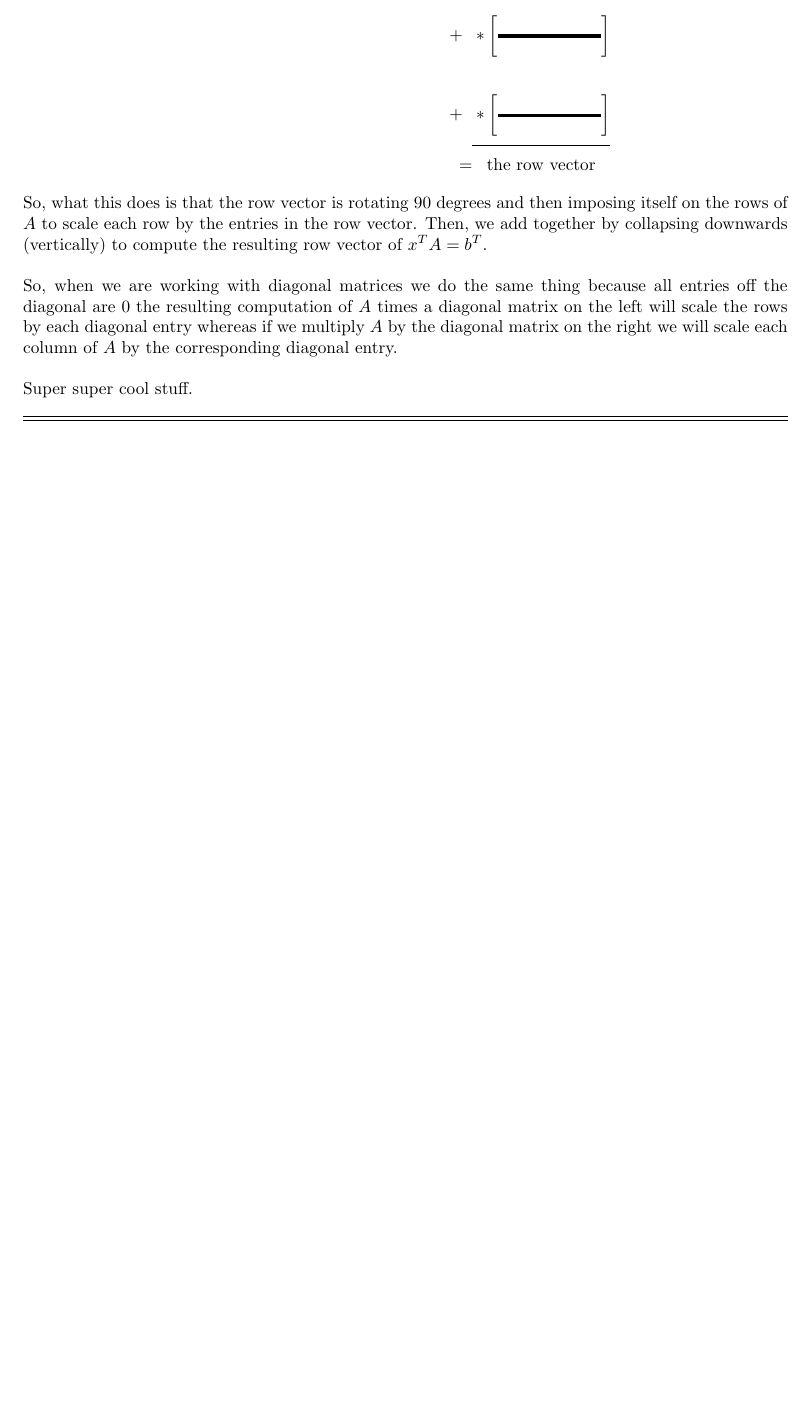
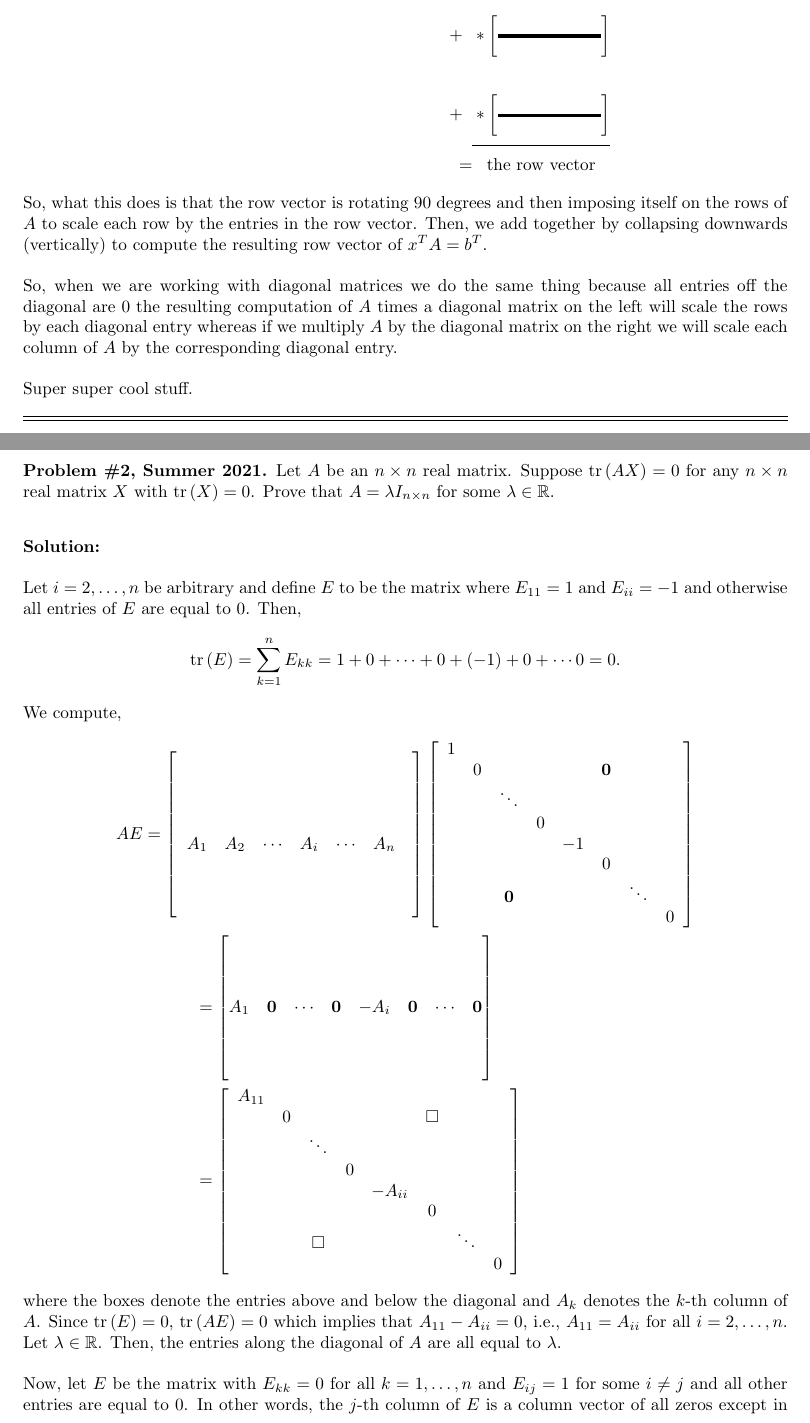
Before and after one commit to phelpmad/qual-notes, a LaTeX document (Linear Algebra/linear-main.tex, which reads Analysis/preamble.sty, Linear Algebra/preamble.sty): part of page 7 of 7 before the commit and two parts of pages 7 and 8 of 9 after it, the two joined at a grey line, cut so that both start at the same text, the shorter picture padded with empty space. Compiled offline with pdfLaTeX.

Commit message:
update preamble and finished write up from LA Summer 2021 #2

```diff
--- a/Analysis/preamble.sty
+++ b/Analysis/preamble.sty
@@ -58,6 +58,7 @@
 \newcommand{\code}[1]{{\tt #1}}
 \renewcommand{\d}[2]{d\paren{{#1},\,{#2}}}
 \newcommand{\norm}[1]{\left\lVert {#1} \right\rVert} % norm on a vector space
+\newcommand{\tr}[1]{\text{tr}\left({#1}\right)} % trace of a matrix
 
 
 
--- a/Linear Algebra/linear-main.tex
+++ b/Linear Algebra/linear-main.tex
@@ -239,3 +239,57 @@ Super super cool stuff.\\
 \hrule\vspace{2pt}
 \hrule
 \break
+
+\begin{problem}{\#2, Summer 2021} Let $A$ be an $n\times n$ real matrix. Suppose $\tr{AX} = 0$ for any $n\times n$ real matrix $X$ with $\tr{X} = 0$. Prove that $A = \lambda I_{n\times n}$ for some $\lambda \in \R$.
+\end{problem}
+
+\textbf{Solution:}
+
+Let $i = 2,\dots, n$ be arbitrary and define $E$ to be the matrix where $E_{11} = 1$ and $E_{ii} = -1$ and otherwise all entries of $E$ are equal to 0. Then,
+	\[ \tr{E} = \sum_{k=1}^n E_{kk} = 1 + 0 + \cdots + 0 + (-1) + 0 + \cdots 0 = 0.\]
+We compute,
+	\begin{align*}
+		AE & =
+		\begin{bmatrix}
+			& \\\\
+			& \\\\
+			\;\;A_1 & A_2 & \cdots & A_i & \cdots & A_n
+			& \\\\\\
+			&
+		\end{bmatrix}
+		\begin{bmatrix}
+			\begin{array}{cccccccc}
+ 				1 &   &   &   &   &   &   &   \\
+ 				  & 0 &   &   &   & \mathbf 0  &   &   \\
+ 				  &   & \ddots &   &   &   &   &   \\
+				  &   &   & 0 &   &   &   &   \\
+ 				  &   &   &   & -1 &   &   &   \\
+ 				  &   &   &   &   & 0 &   &   \\
+ 				  &   &   \mathbf 0&   &   &   & \ddots &   \\
+ 				  &   &   &   &   &   &   & 0 \\
+			\end{array}
+		   \end{bmatrix}\\
+		   & \quad \quad \quad = \begin{bmatrix}
+		   	& \\\\
+			& \\
+		   	A_1 & \mathbf 0 & \cdots & \mathbf 0  & -A_i & \mathbf 0 & \cdots & \mathbf 0\\
+			& \\\\
+			&
+			\end{bmatrix}\\
+		 & \quad \quad \quad = \begin{bmatrix}
+		 	\begin{array}{cccccccc}
+ 				A_{11} &   &   &   &   &   &   &   \\
+ 				  & 0 &   &   &   & \Box  &   &   \\
+ 				  &   & \ddots &   &   &   &   &   \\
+				  &   &   & 0 &   &   &   &   \\
+ 				  &   &   &   & -A_{ii} &   &   &   \\
+ 				  &   &   &   &   & 0 &   &   \\
+ 				  &   &   \Box &   &   &   & \ddots &   \\
+ 				  &   &   &   &   &   &   & 0 \\
+			\end{array}
+		 \end{bmatrix}
+	\end{align*}
+where the boxes denote the entries above and below the diagonal and $A_k$ denotes the $k$-th column of $A$. Since $\tr{E} = 0$, $\tr{AE} = 0$ which implies that $A_{11} - A_{ii} = 0$, i.e., $A_{11} = A_{ii}$ for all $i = 2, \dots, n$. Let $\lambda \in \R$. Then, the entries along the diagonal of $A$ are all equal to $\lambda$.
+
+Now, let $E$ be the matrix with $E_{kk} = 0$ for all $k = 1, \dots, n$ and $E_{ij} = 1$ for some $i\neq j$ and all other entries are equal to 0. In other words, the $j$-th column of $E$ is a column vector of all zeros except in the $i$-th row for $i\neq j$. We compute,
+	\begin{align*}
--- a/Linear Algebra/preamble.sty
+++ b/Linear Algebra/preamble.sty
@@ -58,6 +58,7 @@
 \newcommand{\code}[1]{{\tt #1}}
 \renewcommand{\d}[2]{d\paren{{#1},\,{#2}}}
 \newcommand{\norm}[1]{\left\lVert {#1} \right\rVert} % norm on a vector space
+\newcommand{\tr}[1]{\text{tr}\left({#1}\right)} % trace of a matrix
 
 
 
```
Also changed, not shown: Linear Algebra/linear-main.pdf, Linear Algebra/linear-main.tex (39 more changed lines).
